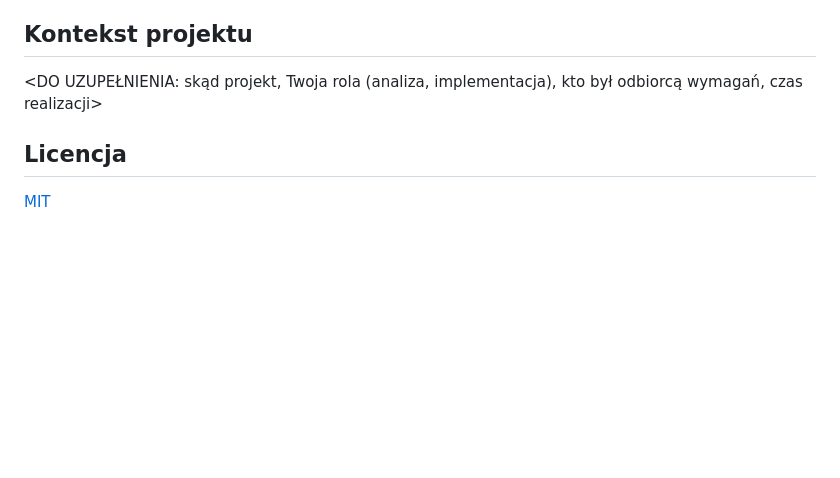
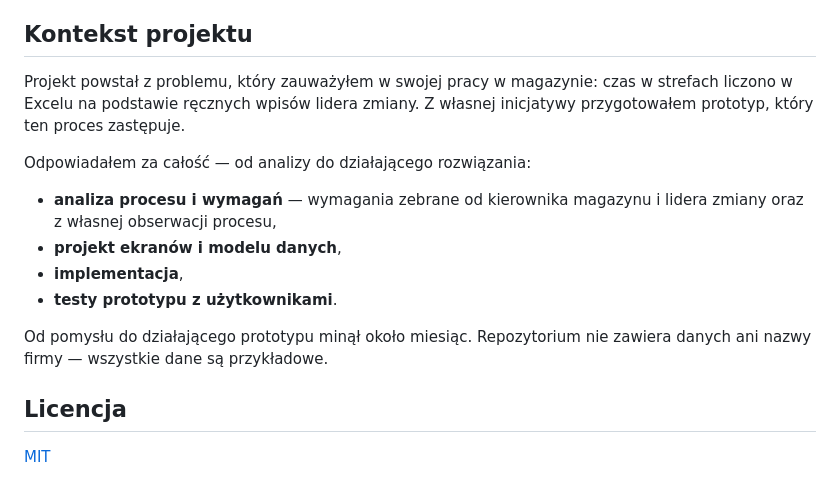
Before and after one commit to TomaszWu14/rcp-log-public, a Markdown page: README.md, the part around the change. Drawn GitHub-style; blank space fills up the shorter version.

Commit message:
docs: uzupełnij kontekst projektu w README
Co-Authored-By: Claude Opus 5.5 (1M context) <noreply@anthropic.com>

```diff
--- a/README.md
+++ b/README.md
@@ -88,7 +88,18 @@ administratora). Pełna lista: [07. Ograniczenia](docs/07-ograniczenia.md).
 
 ## Kontekst projektu
 
-<DO UZUPEŁNIENIA: skąd projekt, Twoja rola (analiza, implementacja), kto był odbiorcą wymagań, czas realizacji>
+Projekt powstał z problemu, który zauważyłem w swojej pracy w magazynie: czas w strefach liczono w Excelu
+na podstawie ręcznych wpisów lidera zmiany. Z własnej inicjatywy przygotowałem prototyp, który ten proces zastępuje.
+
+Odpowiadałem za całość — od analizy do działającego rozwiązania:
+
+- **analiza procesu i wymagań** — wymagania zebrane od kierownika magazynu i lidera zmiany oraz z własnej obserwacji procesu,
+- **projekt ekranów i modelu danych**,
+- **implementacja**,
+- **testy prototypu z użytkownikami**.
+
+Od pomysłu do działającego prototypu minął około miesiąc. Repozytorium nie zawiera danych ani nazwy firmy —
+wszystkie dane są przykładowe.
 
 ## Licencja
 
```
